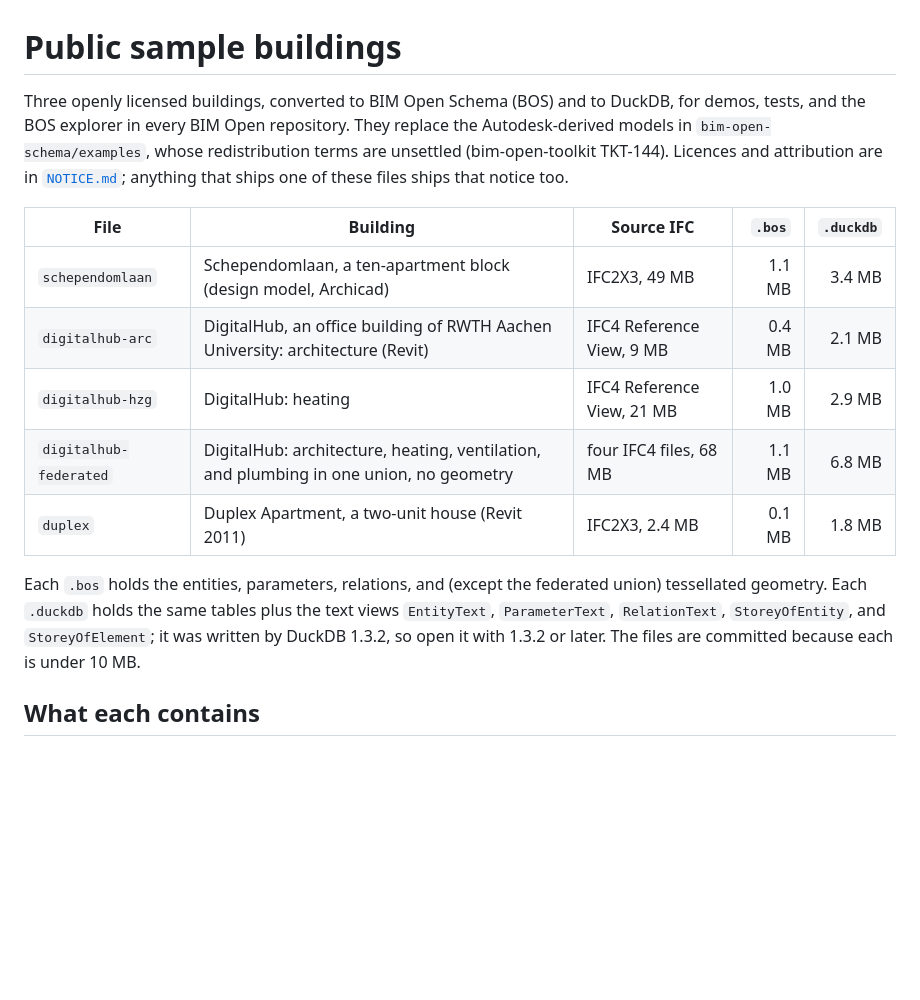
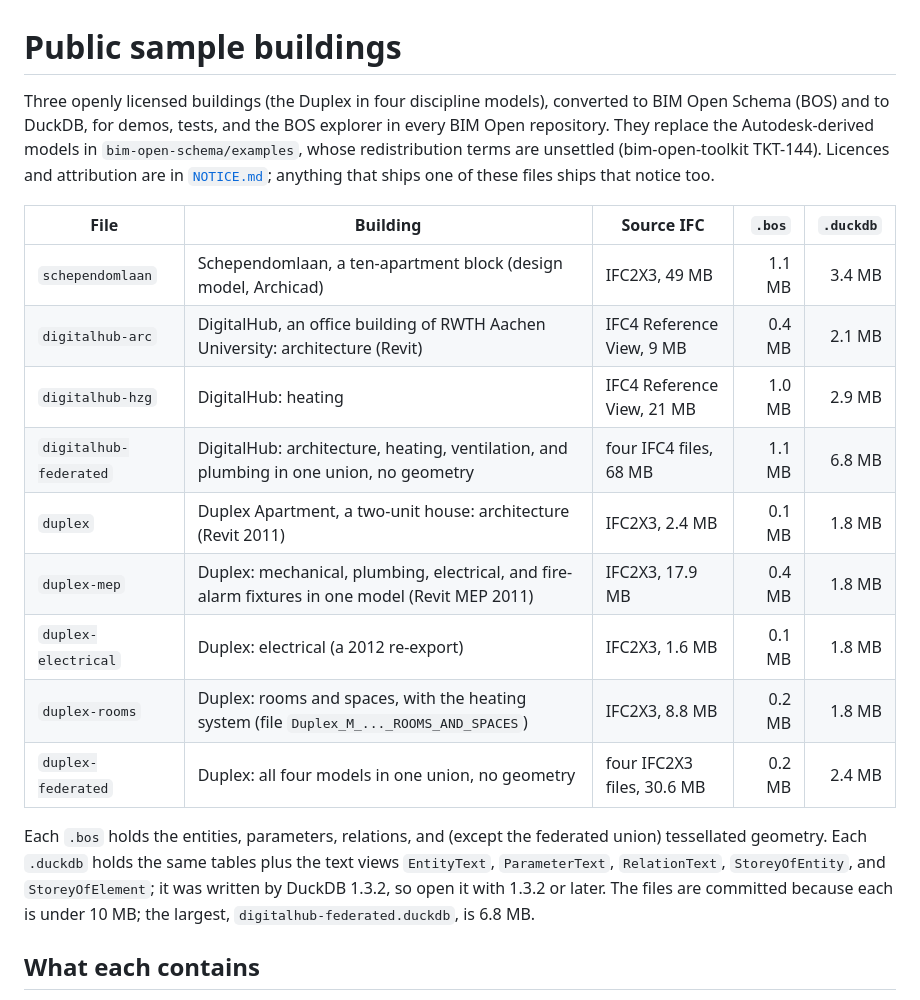
Before and after one commit to ara3d/bim-open-data, a Markdown page: samples/public/README.md, the part around one of its changes. Rendered like a GitHub page; blank space fills up the shorter version.

```diff
--- a/samples/public/README.md
+++ b/samples/public/README.md
@@ -1,6 +1,6 @@
 # Public sample buildings
 
-Three openly licensed buildings, converted to BIM Open Schema (BOS) and to DuckDB, for demos, tests, and the BOS explorer in every BIM Open repository. They replace the Autodesk-derived models in `bim-open-schema/examples`, whose redistribution terms are unsettled (bim-open-toolkit TKT-144). Licences and attribution are in [`NOTICE.md`](NOTICE.md); anything that ships one of these files ships that notice too.
+Three openly licensed buildings (the Duplex in four discipline models), converted to BIM Open Schema (BOS) and to DuckDB, for demos, tests, and the BOS explorer in every BIM Open repository. They replace the Autodesk-derived models in `bim-open-schema/examples`, whose redistribution terms are unsettled (bim-open-toolkit TKT-144). Licences and attribution are in [`NOTICE.md`](NOTICE.md); anything that ships one of these files ships that notice too.
 
 | File | Building | Source IFC | `.bos` | `.duckdb` |
 |---|---|---|---:|---:|
@@ -8,9 +8,13 @@ Three openly licensed buildings, converted to BIM Open Schema (BOS) and to DuckD
 | `digitalhub-arc` | DigitalHub, an office building of RWTH Aachen University: architecture (Revit) | IFC4 Reference View, 9 MB | 0.4 MB | 2.1 MB |
 | `digitalhub-hzg` | DigitalHub: heating | IFC4 Reference View, 21 MB | 1.0 MB | 2.9 MB |
 | `digitalhub-federated` | DigitalHub: architecture, heating, ventilation, and plumbing in one union, no geometry | four IFC4 files, 68 MB | 1.1 MB | 6.8 MB |
-| `duplex` | Duplex Apartment, a two-unit house (Revit 2011) | IFC2X3, 2.4 MB | 0.1 MB | 1.8 MB |
+| `duplex` | Duplex Apartment, a two-unit house: architecture (Revit 2011) | IFC2X3, 2.4 MB | 0.1 MB | 1.8 MB |
+| `duplex-mep` | Duplex: mechanical, plumbing, electrical, and fire-alarm fixtures in one model (Revit MEP 2011) | IFC2X3, 17.9 MB | 0.4 MB | 1.8 MB |
+| `duplex-electrical` | Duplex: electrical (a 2012 re-export) | IFC2X3, 1.6 MB | 0.1 MB | 1.8 MB |
+| `duplex-rooms` | Duplex: rooms and spaces, with the heating system (file `Duplex_M_..._ROOMS_AND_SPACES`) | IFC2X3, 8.8 MB | 0.2 MB | 1.8 MB |
+| `duplex-federated` | Duplex: all four models in one union, no geometry | four IFC2X3 files, 30.6 MB | 0.2 MB | 2.4 MB |
 
-Each `.bos` holds the entities, parameters, relations, and (except the federated union) tessellated geometry. Each `.duckdb` holds the same tables plus the text views `EntityText`, `ParameterText`, `RelationText`, `StoreyOfEntity`, and `StoreyOfElement`; it was written by DuckDB 1.3.2, so open it with 1.3.2 or later. The files are committed because each is under 10 MB.
+Each `.bos` holds the entities, parameters, relations, and (except the federated union) tessellated geometry. Each `.duckdb` holds the same tables plus the text views `EntityText`, `ParameterText`, `RelationText`, `StoreyOfEntity`, and `StoreyOfElement`; it was written by DuckDB 1.3.2, so open it with 1.3.2 or later. The files are committed because each is under 10 MB; the largest, `digitalhub-federated.duckdb`, is 6.8 MB.
 
 ## What each contains
 
```
Also changed, not shown: other parts of samples/public/README.md (+35 -0 lines), samples/public/NOTICE.md (+3 -3 lines).
